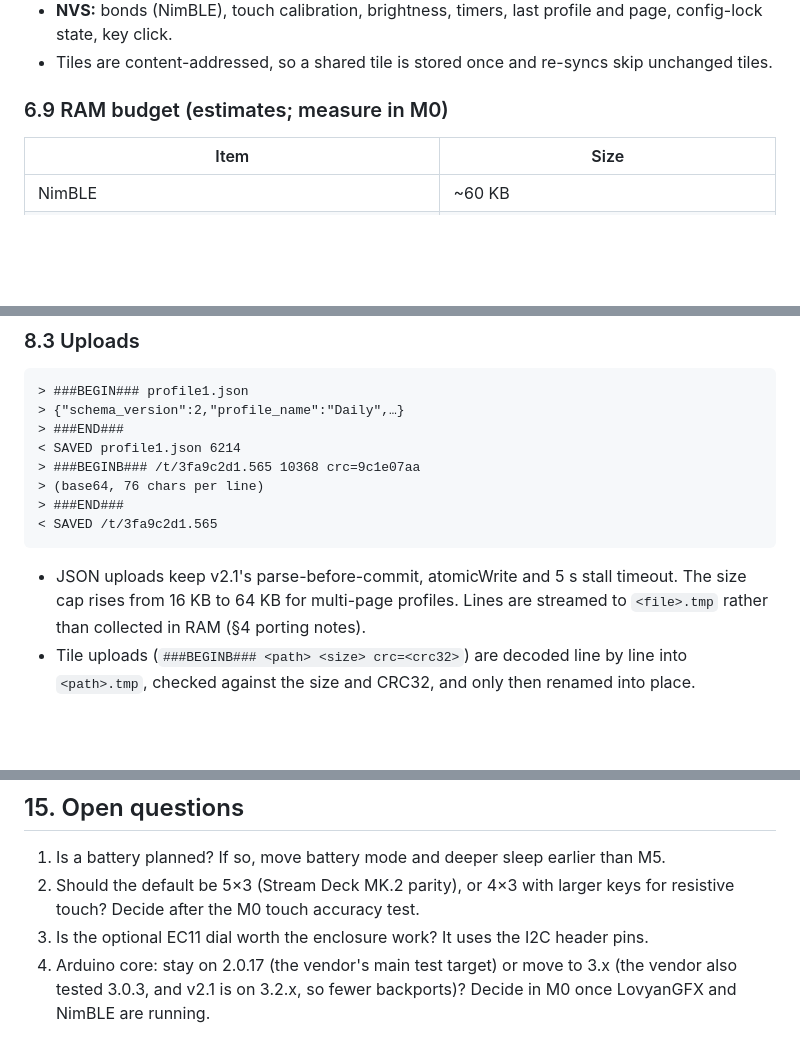
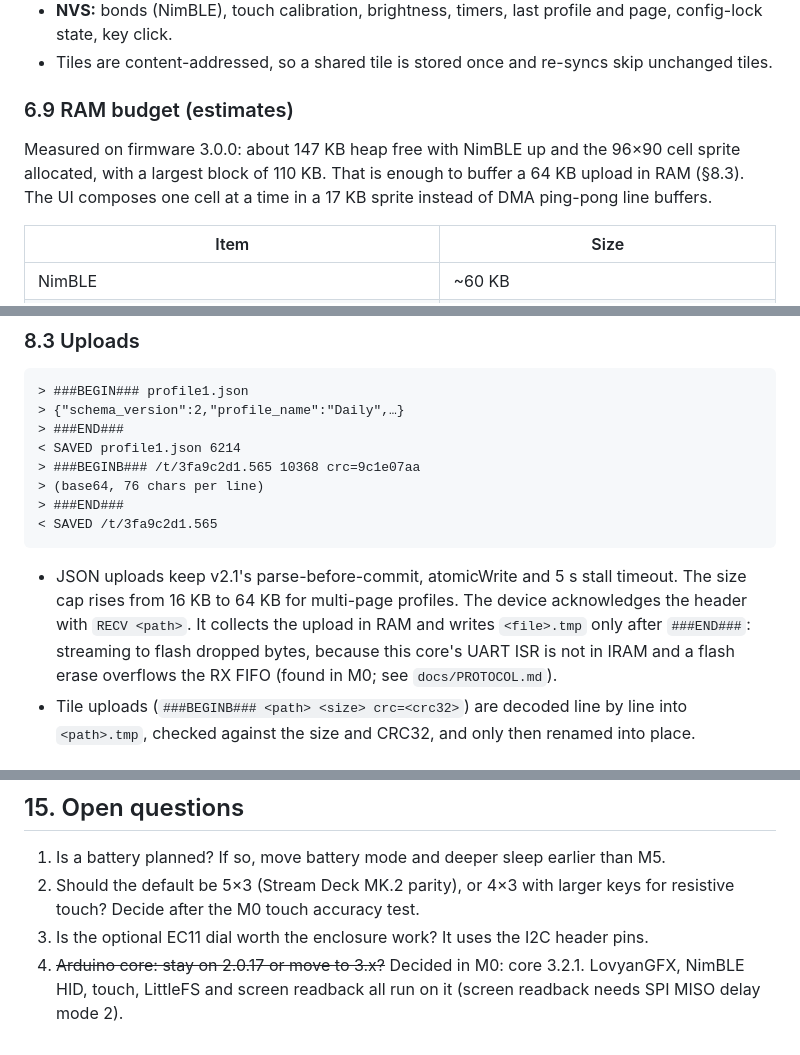
Before and after one commit to adi04jan/ESP32-Touch-Keypad, a Markdown page: docs/PLAN.md, 3 parts joined by grey strips. Drawn GitHub-style; blank space fills up the shorter version.

````diff
--- a/docs/PLAN.md
+++ b/docs/PLAN.md
@@ -321,7 +321,9 @@ v2.1's engine, unchanged in structure. It runs one step per `tick()`, waits `def
 - **NVS:** bonds (NimBLE), touch calibration, brightness, timers, last profile and page, config-lock state, key click.
 - Tiles are content-addressed, so a shared tile is stored once and re-syncs skip unchanged tiles.
 
-### 6.9 RAM budget (estimates; measure in M0)
+### 6.9 RAM budget (estimates)
+Measured on firmware 3.0.0: about 147 KB heap free with NimBLE up and the 96×90 cell sprite allocated, with a largest block of 110 KB. That is enough to buffer a 64 KB upload in RAM (§8.3). The UI composes one cell at a time in a 17 KB sprite instead of DMA ping-pong line buffers.
+
 | Item | Size |
 |---|---|
 | NimBLE | ~60 KB |
@@ -497,7 +499,7 @@ Example `status` reply: `Profile:1 loaded:1 idle:0 mode:ble ver:3.0.0 model:touc
 > ###END###
 < SAVED /t/3fa9c2d1.565
 ```
-- JSON uploads keep v2.1's parse-before-commit, atomicWrite and 5 s stall timeout. The size cap rises from 16 KB to 64 KB for multi-page profiles. Lines are streamed to `<file>.tmp` rather than collected in RAM (§4 porting notes).
+- JSON uploads keep v2.1's parse-before-commit, atomicWrite and 5 s stall timeout. The size cap rises from 16 KB to 64 KB for multi-page profiles. The device acknowledges the header with `RECV <path>`. It collects the upload in RAM and writes `<file>.tmp` only after `###END###`: streaming to flash dropped bytes, because this core's UART ISR is not in IRAM and a flash erase overflows the RX FIFO (found in M0; see `docs/PROTOCOL.md`).
 - Tile uploads (`###BEGINB### <path> <size> crc=<crc32>`) are decoded line by line into `<path>.tmp`, checked against the size and CRC32, and only then renamed into place.
 
 ### 8.4 Sync
@@ -612,4 +614,4 @@ Studio 3 changes live in the Macropad repo (§10).
 1. Is a battery planned? If so, move battery mode and deeper sleep earlier than M5.
 2. Should the default be 5×3 (Stream Deck MK.2 parity), or 4×3 with larger keys for resistive touch? Decide after the M0 touch accuracy test.
 3. Is the optional EC11 dial worth the enclosure work? It uses the I2C header pins.
-4. Arduino core: stay on 2.0.17 (the vendor's main test target) or move to 3.x (the vendor also tested 3.0.3, and v2.1 is on 3.2.x, so fewer backports)? Decide in M0 once LovyanGFX and NimBLE are running.
+4. ~~Arduino core: stay on 2.0.17 or move to 3.x?~~ Decided in M0: core 3.2.1. LovyanGFX, NimBLE HID, touch, LittleFS and screen readback all run on it (screen readback needs SPI MISO delay mode 2).
````
Also changed, not shown: README.md (added, +43 -0 lines), docs/PROTOCOL.md (added, +119 -0 lines).
